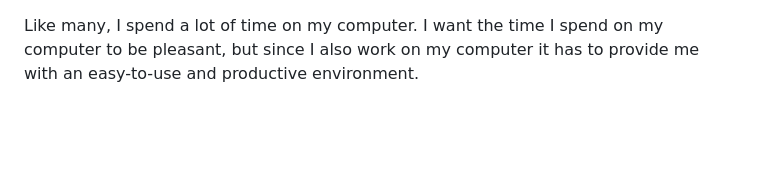
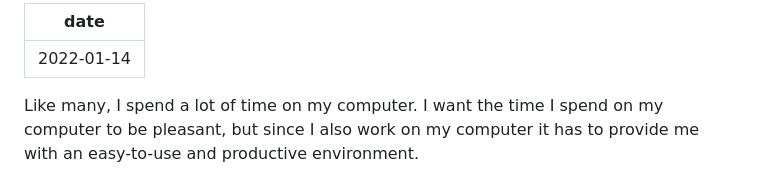
Before and after one commit to Tina-otoge/tina-simp-blog, a Markdown page: posts/a-tour-into-my-computer.md, the part around the change. Rendered like a GitHub page; blank space fills up the shorter version.

Commit message:
Add creation date for computer tour post

```diff
--- a/posts/a-tour-into-my-computer.md
+++ b/posts/a-tour-into-my-computer.md
@@ -1,3 +1,7 @@
+---
+date: 2022-01-14
+---
+
 Like many, I spend a lot of time on my computer. I want the time I spend on my
 computer to be pleasant, but since I also work on my computer it has to provide
 me with an easy-to-use and productive environment.
```
